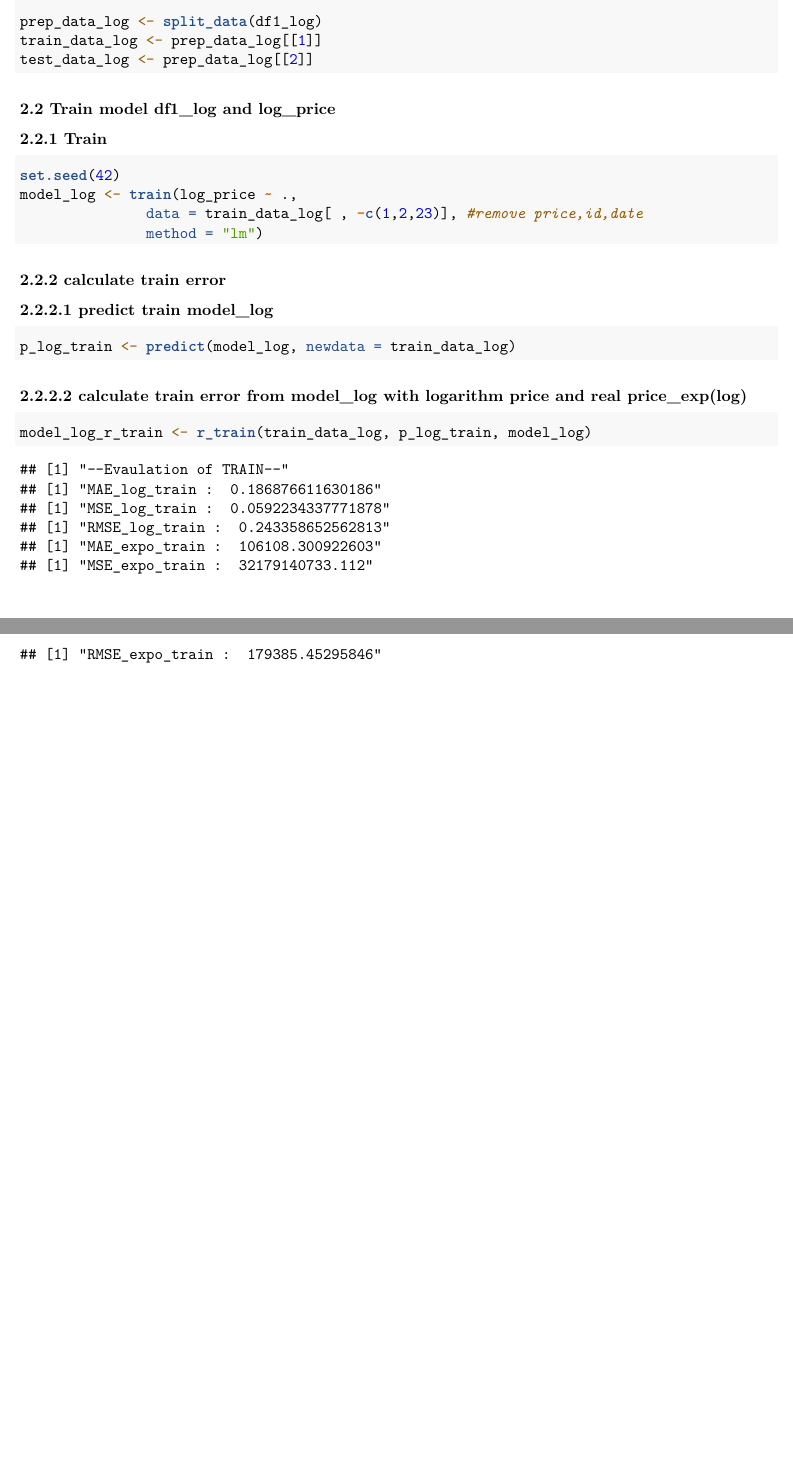
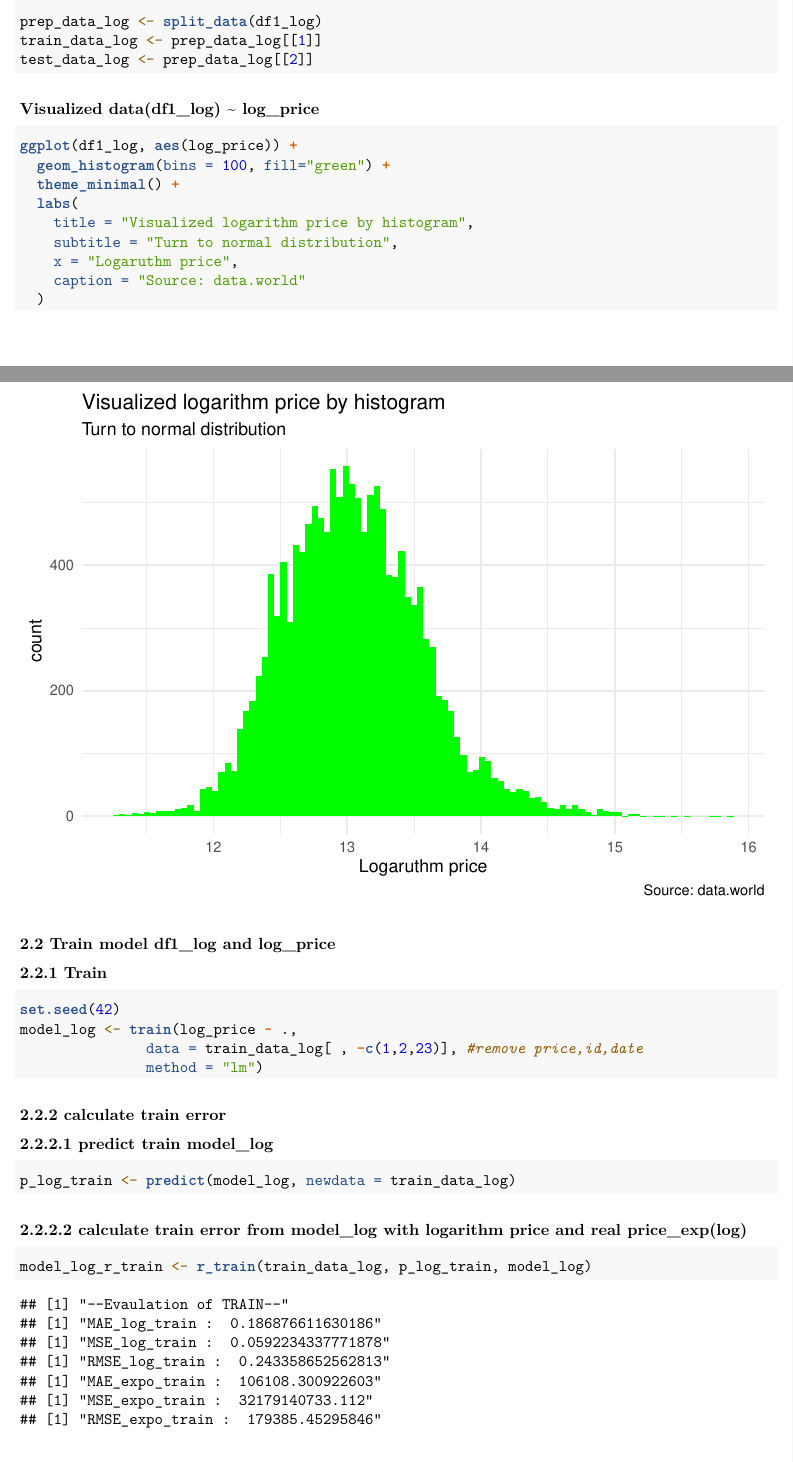
Before and after one commit to Wingbean/bootcamp8, an R Markdown document (HW/hw_house_price_india.Rmd): two parts of pages 6 and 7 of 8 before the commit and two parts of pages 6 and 7 of 9 after it, joined at a grey line, cut so that both start at the same text, the shorter picture padded with empty space. Rendered offline with R 4.5, knitr and Pandoc, then LaTeX, with nearby package versions.

Commit message:
update nb

````diff
--- a/HW/hw_house_price_india.Rmd
+++ b/HW/hw_house_price_india.Rmd
@@ -176,6 +176,19 @@
 test_data_log <- prep_data_log[[2]]
 ```
 
+### Visualized data(df1_log) ~ log_price
+```{r echo=TRUE}
+ggplot(df1_log, aes(log_price)) +
+  geom_histogram(bins = 100, fill="green") +
+  theme_minimal() +
+  labs(
+    title = "Visualized logarithm price by histogram",
+    subtitle = "Turn to normal distribution",
+    x = "Logaruthm price",
+    caption = "Source: data.world"
+  )
+```
+
 ### 2.2 Train model df1_log and log_price
 
 ### 2.2.1 Train
````
Also changed, not shown: HW/hw_house_price_india.html, HW/hw_house_price_india.pdf, HW/hw_house_price_india.Rmd (2 more changed lines).
